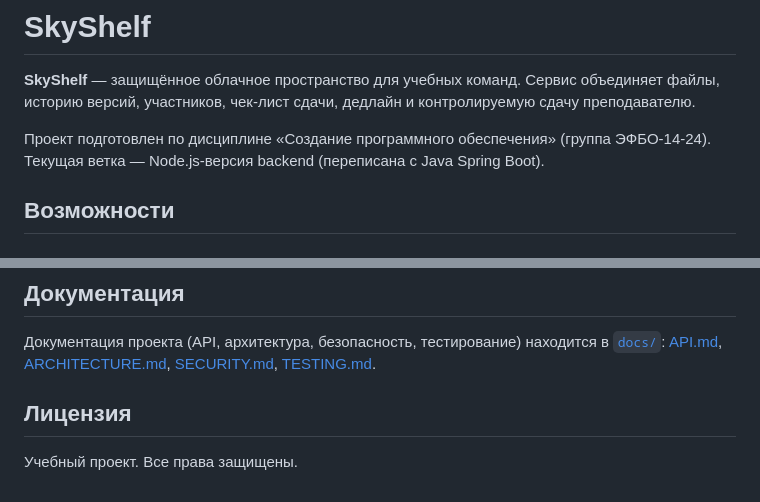
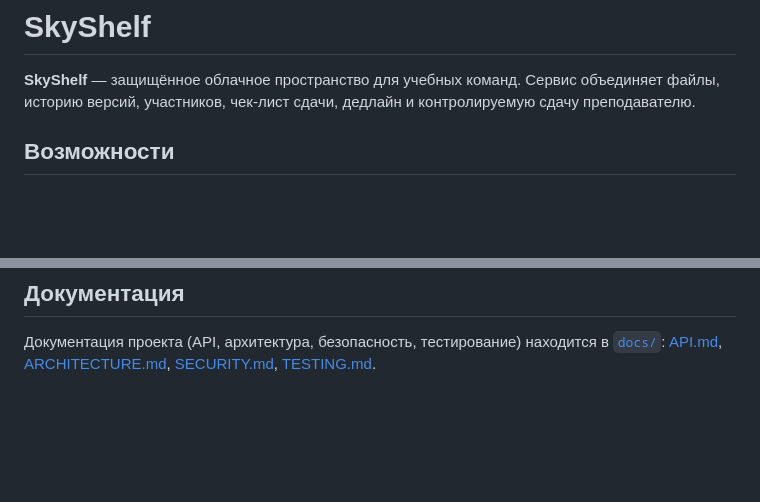
Before and after one commit to Mirolybik/Skyshelf, a Markdown page: README.md, 2 parts joined by grey strips. Drawn GitHub-style; blank space fills up the shorter version.

Commit message:
docs: исправлен readme

```diff
--- a/README.md
+++ b/README.md
@@ -1,8 +1,6 @@
 # SkyShelf
 
 **SkyShelf** — защищённое облачное пространство для учебных команд. Сервис объединяет файлы, историю версий, участников, чек-лист сдачи, дедлайн и контролируемую сдачу преподавателю.
-
-Проект подготовлен по дисциплине «Создание программного обеспечения» (группа ЭФБО-14-24). Текущая ветка — Node.js-версия backend (переписана с Java Spring Boot).
 
 ## Возможности
 
@@ -154,7 +152,3 @@ npm test               # node --test test/
 ## Документация
 
 Документация проекта (API, архитектура, безопасность, тестирование) находится в [`docs/`](docs/): [API.md](docs/API.md), [ARCHITECTURE.md](docs/ARCHITECTURE.md), [SECURITY.md](docs/SECURITY.md), [TESTING.md](docs/TESTING.md).
-
-## Лицензия
-
-Учебный проект. Все права защищены.
```
